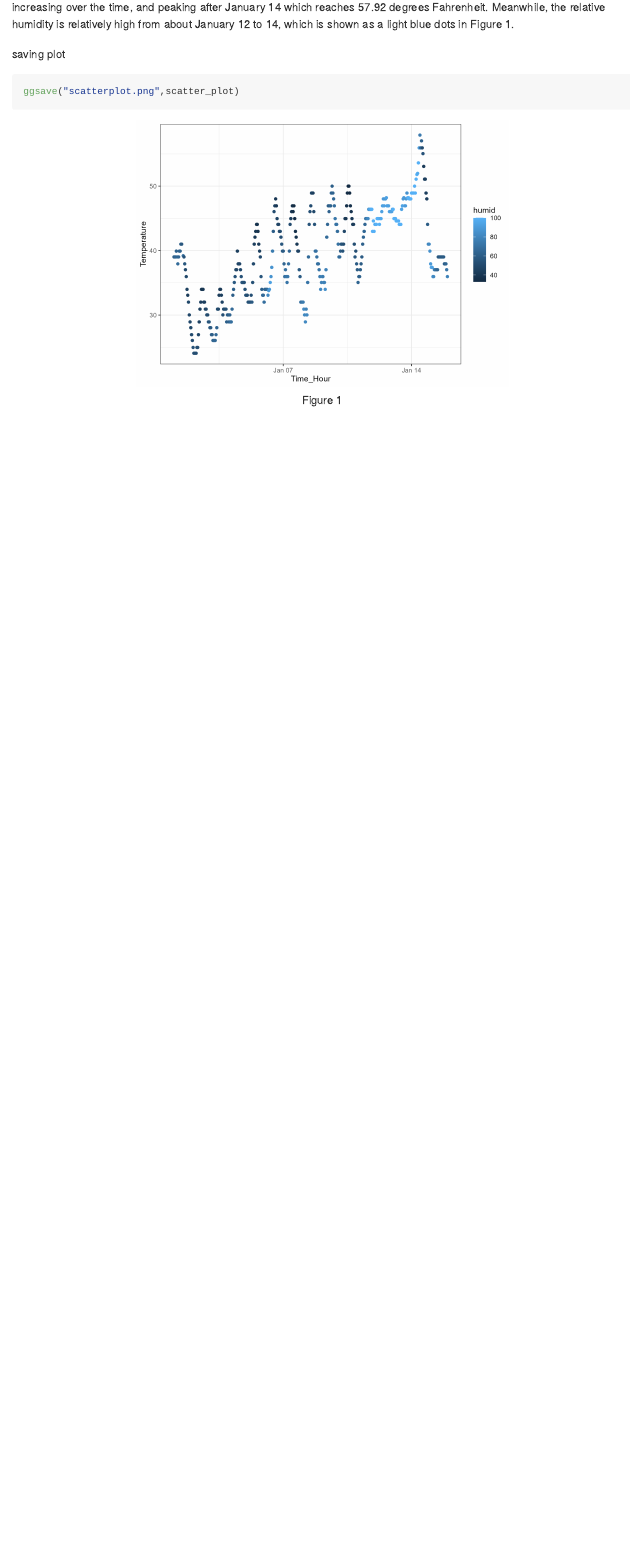
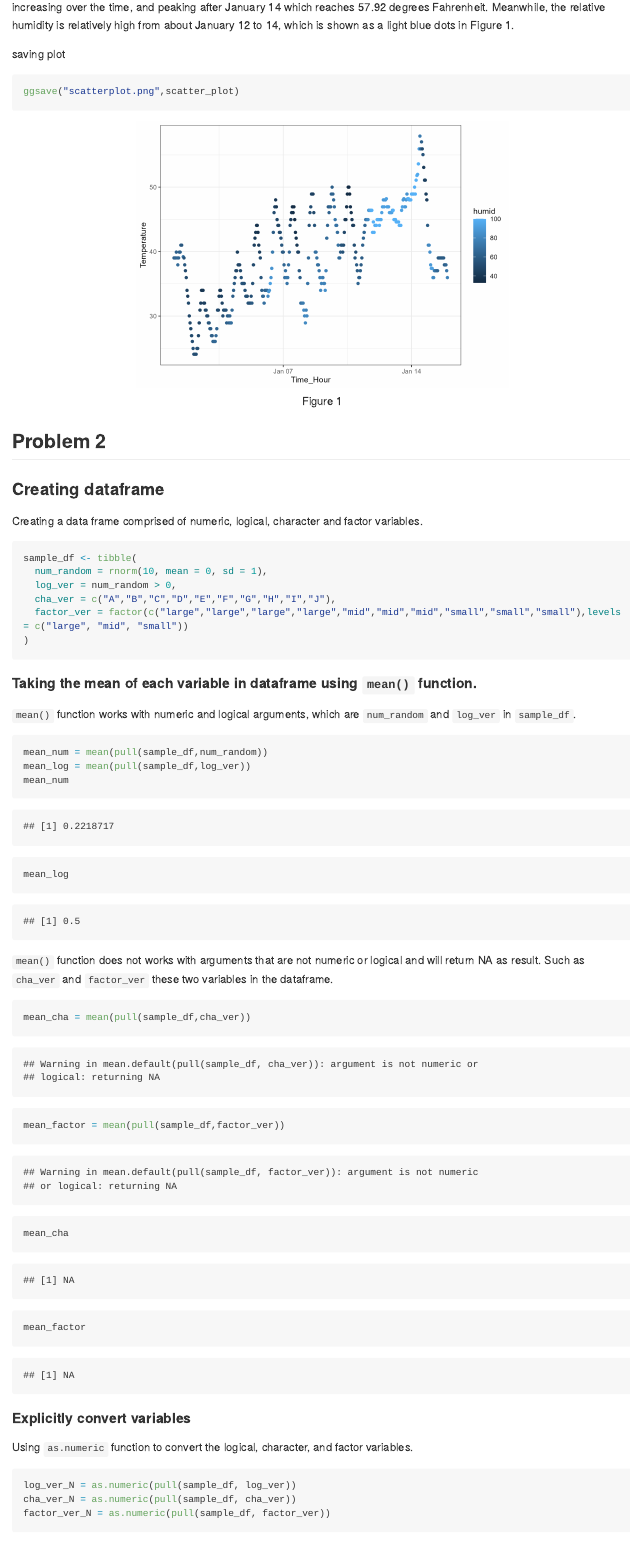
Before and after one commit to PengSu19/p8105_hw1_ps3395, an R Markdown document (p8105_hw1_ps3395.Rmd): the page in a window 1100 px wide, from 1300 px down before the commit and from 1370 px down after it, so that both start at the same text. The pictures show the output file p8105_hw1_ps3395.md that the author committed with the source, drawn offline in the style of GitHub; long lines of code are wrapped.

Commit message:
Solving Problem 2, creating a dataframe that contains different types of variables and try to calculate the mean of each variables, and try to convert variables to numeric.

````diff
--- a/p8105_hw1_ps3395.Rmd
+++ b/p8105_hw1_ps3395.Rmd
@@ -17,6 +17,7 @@ knitr::opts_chunk$set(echo = TRUE)
 ```{r message=FALSE}
 library(moderndive)
 library(ggplot2)
+library(tidyverse)
 ```
 
 #### Load the data
@@ -58,3 +62,47 @@ ggsave("scatterplot.png",scatter_plot)
 ```{r scatter, echo=FALSE, fig.cap= "Figure 1",fig.align='center',out.width='60%'}
 knitr::include_graphics("scatterplot.png")
 ```
+
+## Problem 2
+
+### Creating dataframe
+
+Creating a data frame comprised of numeric, logical, character and factor variables.
+
+```{r}
+sample_df <- tibble(
+  num_random = rnorm(10, mean = 0, sd = 1),
+  log_ver = num_random > 0,
+  cha_ver = c("A","B","C","D","E","F","G","H","I","J"),
+  factor_ver = factor(c("large","large","large","large","mid","mid","mid","small","small","small"),levels = c("large", "mid", "small"))
+)
+```
+
+#### Taking the mean of each variable in dataframe using `mean()` function.
+
+`mean()` function works with numeric and logical arguments, which are `num_random` and `log_ver` in `sample_df`.
+
+```{r}
+mean_num = mean(pull(sample_df,num_random))
+mean_log = mean(pull(sample_df,log_ver))
+mean_num
+mean_log
+```
+
+`mean()` function does not works with arguments that are not numeric or logical and will return NA as result. Such as `cha_ver` and `factor_ver` these two variables in the dataframe.
+
+```{r}
+mean_cha = mean(pull(sample_df,cha_ver))
+mean_factor = mean(pull(sample_df,factor_ver))
+mean_cha
+mean_factor
+```
+
+#### Explicitly convert variables
+
+Using `as.numeric` function to convert the logical, character, and factor variables.
+
+```{r results='hide', warning=FALSE}
+log_ver_N = as.numeric(pull(sample_df, log_ver))
+cha_ver_N = as.numeric(pull(sample_df, cha_ver))
+factor_ver_N = as.numeric(pull(sample_df, factor_ver))
````
Also changed, not shown: p8105_hw1_ps3395.md, p8105_hw1_ps3395.Rmd (10 more changed lines).
